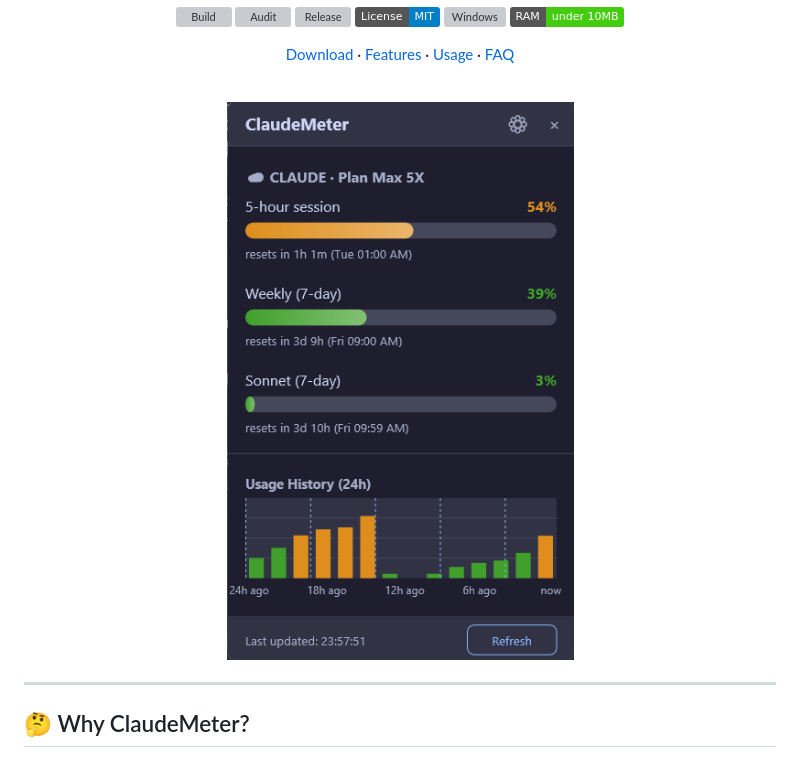
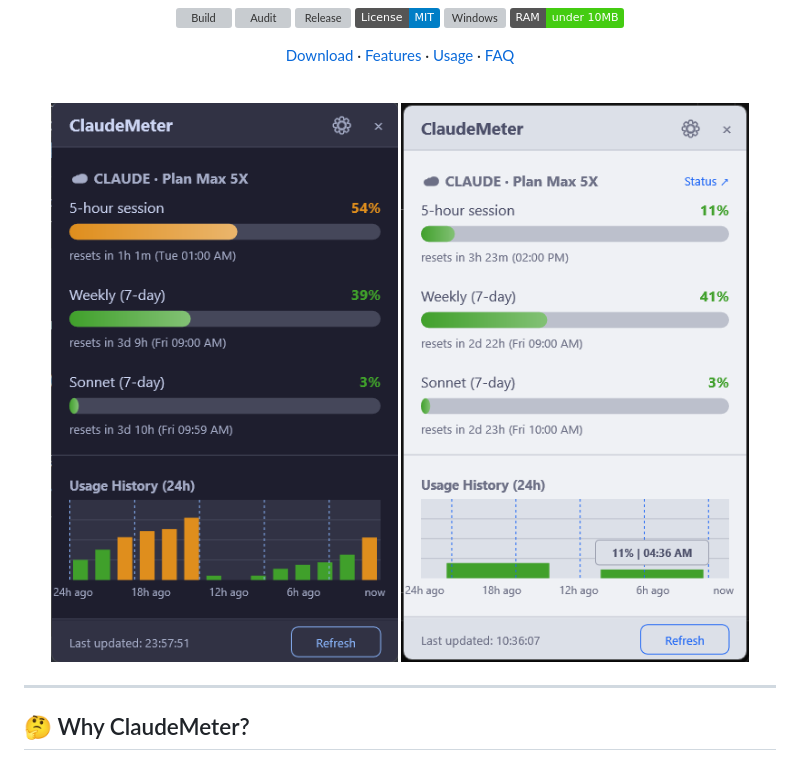
Before and after one commit to klivak/ClaudeMeter, a Markdown page: README.md, the part around the change. Drawn GitHub-style; pictures changed too: screenshots/main2.png (added); badges without logos; grey boxes are pictures that could not be loaded.

Commit message:
Add main2 screenshot to README
Co-Authored-By: Claude Opus 4.6 <noreply@anthropic.com>

```diff
--- a/README.md
+++ b/README.md
@@ -20,7 +20,7 @@ Track your Claude Pro/Max limits without opening a browser.
 
 <br>
 
-<img src="screenshots/main.png" alt="ClaudeMeter Dashboard" width="360">
+<img src="screenshots/main.png" alt="ClaudeMeter Dashboard" width="360"> <img src="screenshots/main2.png" alt="ClaudeMeter Dashboard" width="360">
 
 </div>
 
```
